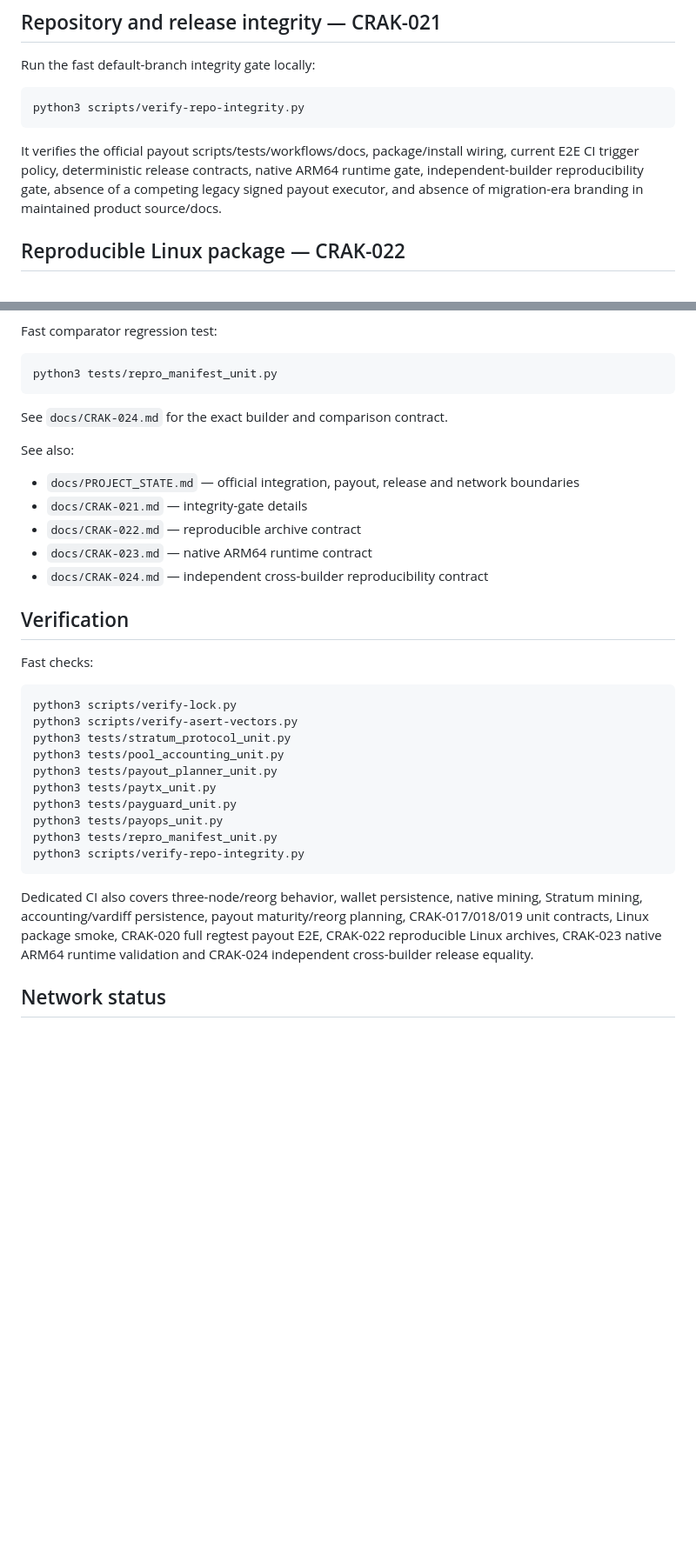
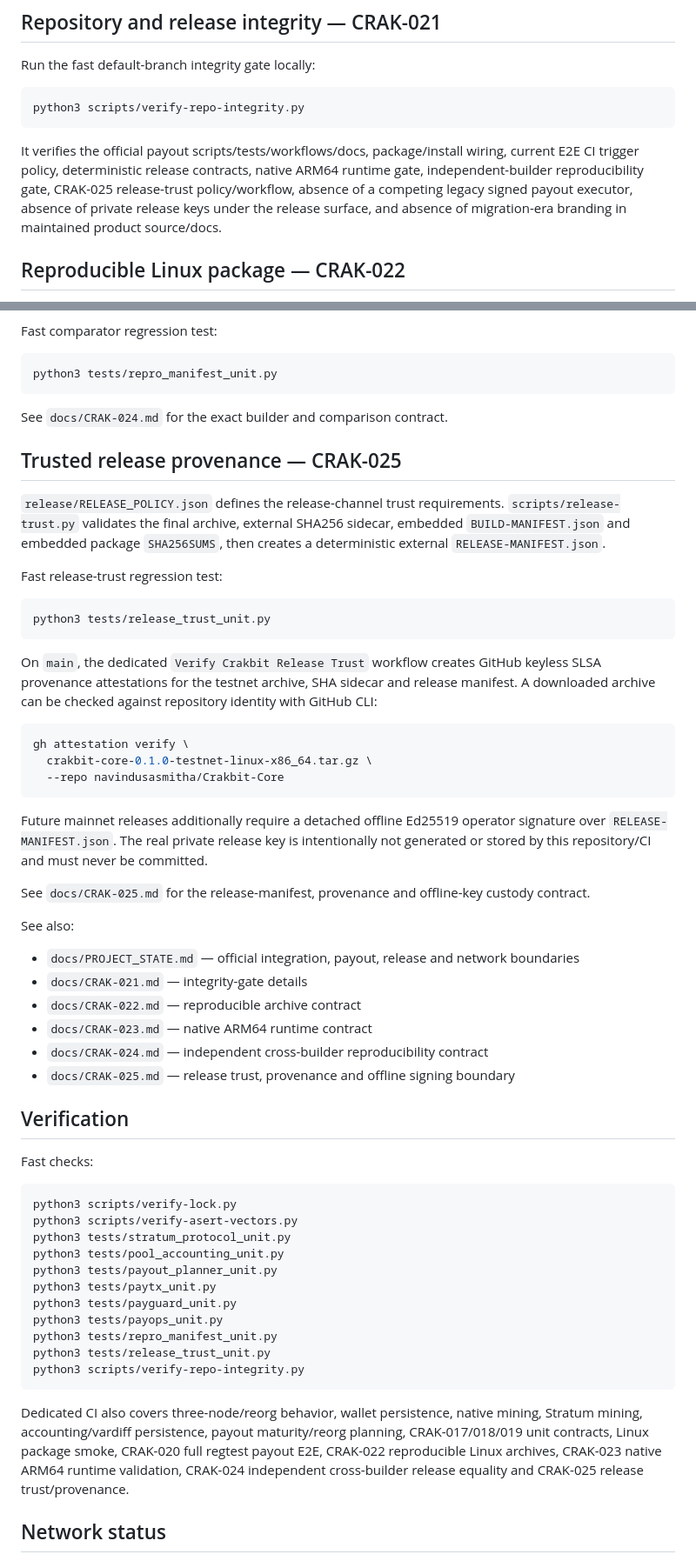
Before and after one commit to navindusasmitha/Crakbit-Core, a Markdown page: README.md, 2 parts joined by grey strips. Shown at 87% size. GitHub-like rendering; blank space fills up the shorter version.

Commit message:
CRAK-025: document trusted release provenance and signing boundary

````diff
--- a/README.md
+++ b/README.md
@@ -290,7 +291,7 @@ Run the fast default-branch integrity gate locally:
 python3 scripts/verify-repo-integrity.py
 ```
 
-It verifies the official payout scripts/tests/workflows/docs, package/install wiring, current E2E CI trigger policy, deterministic release contracts, native ARM64 runtime gate, independent-builder reproducibility gate, absence of a competing legacy signed payout executor, and absence of migration-era branding in maintained product source/docs.
+It verifies the official payout scripts/tests/workflows/docs, package/install wiring, current E2E CI trigger policy, deterministic release contracts, native ARM64 runtime gate, independent-builder reproducibility gate, CRAK-025 release-trust policy/workflow, absence of a competing legacy signed payout executor, absence of private release keys under the release surface, and absence of migration-era branding in maintained product source/docs.
 
 ## Reproducible Linux package — CRAK-022
 
@@ -318,6 +319,28 @@ python3 tests/repro_manifest_unit.py
 
 See `docs/CRAK-024.md` for the exact builder and comparison contract.
 
+## Trusted release provenance — CRAK-025
+
+`release/RELEASE_POLICY.json` defines the release-channel trust requirements. `scripts/release-trust.py` validates the final archive, external SHA256 sidecar, embedded `BUILD-MANIFEST.json` and embedded package `SHA256SUMS`, then creates a deterministic external `RELEASE-MANIFEST.json`.
+
+Fast release-trust regression test:
+
+```bash
+python3 tests/release_trust_unit.py
+```
+
+On `main`, the dedicated `Verify Crakbit Release Trust` workflow creates GitHub keyless SLSA provenance attestations for the testnet archive, SHA sidecar and release manifest. A downloaded archive can be checked against repository identity with GitHub CLI:
+
+```bash
+gh attestation verify \
+  crakbit-core-0.1.0-testnet-linux-x86_64.tar.gz \
+  --repo navindusasmitha/Crakbit-Core
+```
+
+Future mainnet releases additionally require a detached offline Ed25519 operator signature over `RELEASE-MANIFEST.json`. The real private release key is intentionally not generated or stored by this repository/CI and must never be committed.
+
+See `docs/CRAK-025.md` for the release-manifest, provenance and offline-key custody contract.
+
 See also:
 
 - `docs/PROJECT_STATE.md` — official integration, payout, release and network boundaries
@@ -325,6 +348,7 @@ See also:
 - `docs/CRAK-022.md` — reproducible archive contract
 - `docs/CRAK-023.md` — native ARM64 runtime contract
 - `docs/CRAK-024.md` — independent cross-builder reproducibility contract
+- `docs/CRAK-025.md` — release trust, provenance and offline signing boundary
 
 ## Verification
 
@@ -340,10 +364,11 @@ python3 tests/paytx_unit.py
 python3 tests/payguard_unit.py
 python3 tests/payops_unit.py
 python3 tests/repro_manifest_unit.py
+python3 tests/release_trust_unit.py
 python3 scripts/verify-repo-integrity.py
 ```
 
-Dedicated CI also covers three-node/reorg behavior, wallet persistence, native mining, Stratum mining, accounting/vardiff persistence, payout maturity/reorg planning, CRAK-017/018/019 unit contracts, Linux package smoke, CRAK-020 full regtest payout E2E, CRAK-022 reproducible Linux archives, CRAK-023 native ARM64 runtime validation and CRAK-024 independent cross-builder release equality.
+Dedicated CI also covers three-node/reorg behavior, wallet persistence, native mining, Stratum mining, accounting/vardiff persistence, payout maturity/reorg planning, CRAK-017/018/019 unit contracts, Linux package smoke, CRAK-020 full regtest payout E2E, CRAK-022 reproducible Linux archives, CRAK-023 native ARM64 runtime validation, CRAK-024 independent cross-builder release equality and CRAK-025 release trust/provenance.
 
 ## Network status
 
````
Also changed, not shown: other parts of README.md (+2 -1 lines).
